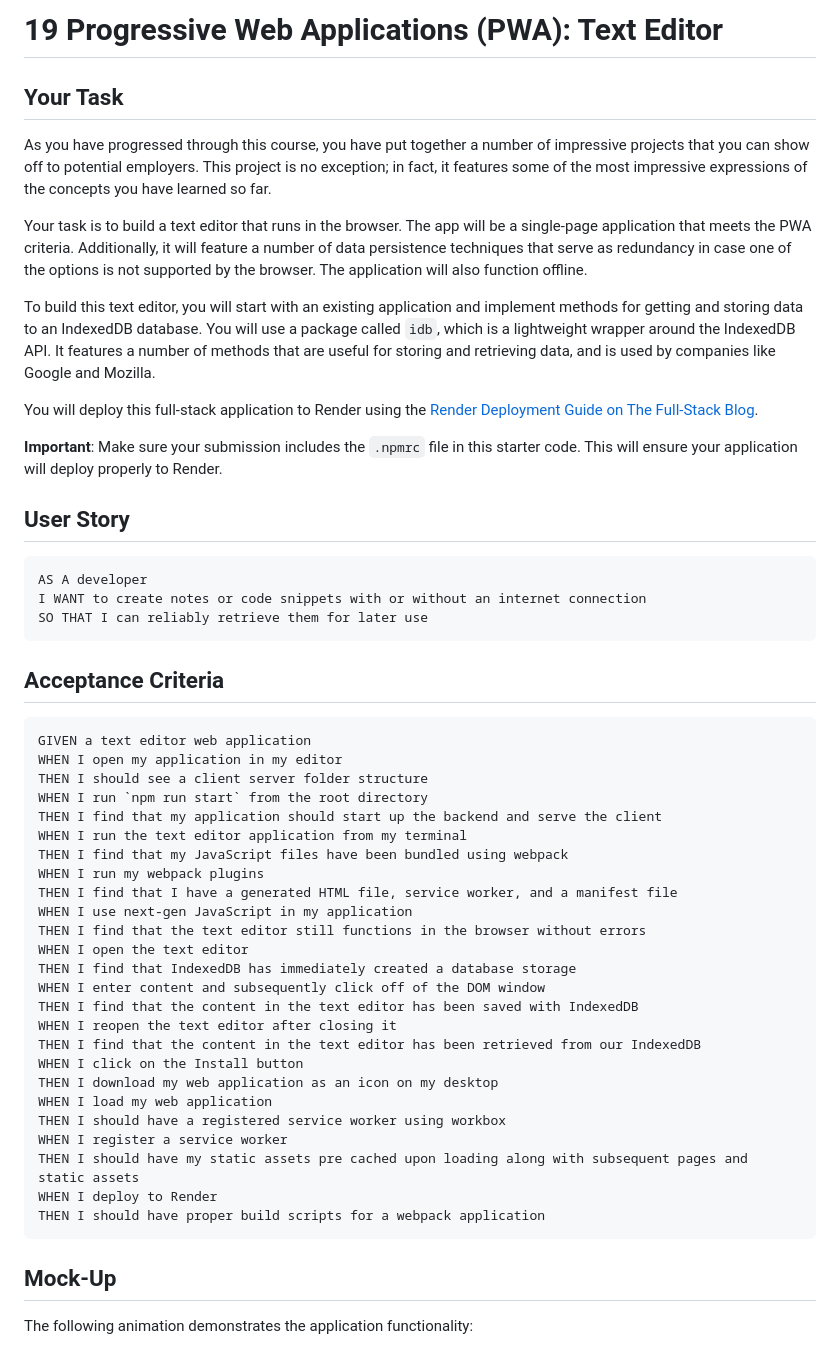
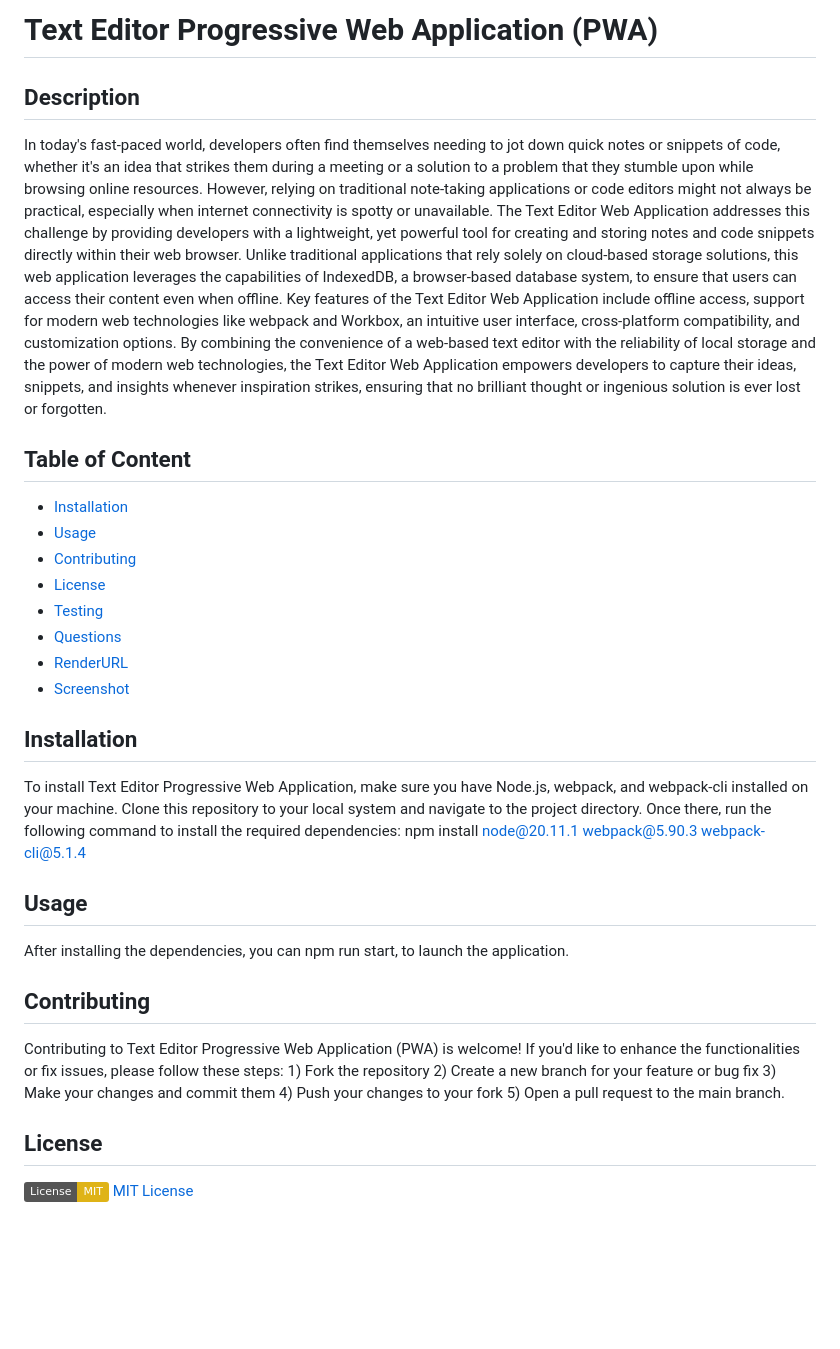
Before and after one commit to wchoi888/BC092523-C14, a Markdown page: README.md, the part around the change printed below. Drawn GitHub-style; badges without logos; blank space fills up the shorter version.

Commit message:
created readme.MD file including screenshot and Render URL

````diff
--- a/README.md
+++ b/README.md
@@ -1,56 +1,34 @@
-# 19 Progressive Web Applications (PWA): Text Editor
+# Text Editor Progressive Web Application (PWA)
 
-## Your Task
+## Description
 
-As you have progressed through this course, you have put together a number of impressive projects that you can show off to potential employers. This project is no exception; in fact, it features some of the most impressive expressions of the concepts you have learned so far.
+In today's fast-paced world, developers often find themselves needing to jot down quick notes or snippets of code, whether it's an idea that strikes them during a meeting or a solution to a problem that they stumble upon while browsing online resources. However, relying on traditional note-taking applications or code editors might not always be practical, especially when internet connectivity is spotty or unavailable. The Text Editor Web Application addresses this challenge by providing developers with a lightweight, yet powerful tool for creating and storing notes and code snippets directly within their web browser. Unlike traditional applications that rely solely on cloud-based storage solutions, this web application leverages the capabilities of IndexedDB, a browser-based database system, to ensure that users can access their content even when offline. Key features of the Text Editor Web Application include offline access, support for modern web technologies like webpack and Workbox, an intuitive user interface, cross-platform compatibility, and customization options. By combining the convenience of a web-based text editor with the reliability of local storage and the power of modern web technologies, the Text Editor Web Application empowers developers to capture their ideas, snippets, and insights whenever inspiration strikes, ensuring that no brilliant thought or ingenious solution is ever lost or forgotten.
 
-Your task is to build a text editor that runs in the browser. The app will be a single-page application that meets the PWA criteria. Additionally, it will feature a number of data persistence techniques that serve as redundancy in case one of the options is not supported by the browser. The application will also function offline.
+## Table of Content
 
-To build this text editor, you will start with an existing application and implement methods for getting and storing data to an IndexedDB database. You will use a package called `idb`, which is a lightweight wrapper around the IndexedDB API. It features a number of methods that are useful for storing and retrieving data, and is used by companies like Google and Mozilla.
+- [Installation](#installation)
+- [Usage](#usage)
+- [Contributing](#contributing)
+- [License](#license)
+- [Testing](#testing)
+- [Questions](#questions)
+- [RenderURL](#RenderURL)
+- [Screenshot](#screenshot)
 
-You will deploy this full-stack application to Render using the [Render Deployment Guide on The Full-Stack Blog](https://coding-boot-camp.github.io/full-stack/render/render-deployment-guide).
+## Installation
 
-**Important**: Make sure your submission includes the `.npmrc` file in this starter code.  This will ensure your application will deploy properly to Render.
+To install Text Editor Progressive Web Application, make sure you have Node.js, webpack, and webpack-cli installed on your machine. Clone this repository to your local system and navigate to the project directory. Once there, run the following command to install the required dependencies: npm install node@20.11.1 webpack@5.90.3 webpack-cli@5.1.4
 
-## User Story
+## Usage
 
-```md
-AS A developer
-I WANT to create notes or code snippets with or without an internet connection
-SO THAT I can reliably retrieve them for later use
-```
+After installing the dependencies, you can npm run start, to launch the application.
 
-## Acceptance Criteria
+## Contributing
 
-```md
-GIVEN a text editor web application
-WHEN I open my application in my editor
-THEN I should see a client server folder structure
-WHEN I run `npm run start` from the root directory
-THEN I find that my application should start up the backend and serve the client
-WHEN I run the text editor application from my terminal
-THEN I find that my JavaScript files have been bundled using webpack
-WHEN I run my webpack plugins
-THEN I find that I have a generated HTML file, service worker, and a manifest file
-WHEN I use next-gen JavaScript in my application
-THEN I find that the text editor still functions in the browser without errors
-WHEN I open the text editor
-THEN I find that IndexedDB has immediately created a database storage
-WHEN I enter content and subsequently click off of the DOM window
-THEN I find that the content in the text editor has been saved with IndexedDB
-WHEN I reopen the text editor after closing it
-THEN I find that the content in the text editor has been retrieved from our IndexedDB
-WHEN I click on the Install button
-THEN I download my web application as an icon on my desktop
-WHEN I load my web application
-THEN I should have a registered service worker using workbox
-WHEN I register a service worker
-THEN I should have my static assets pre cached upon loading along with subsequent pages and static assets
-WHEN I deploy to Render
-THEN I should have proper build scripts for a webpack application
-```
+Contributing to Text Editor Progressive Web Application (PWA) is welcome! If you'd like to enhance the functionalities or fix issues, please follow these steps: 1) Fork the repository 2) Create a new branch for your feature or bug fix 3) Make your changes and commit them 4) Push your changes to your fork 5) Open a pull request to the main branch.
 
-## Mock-Up
+## License
 
-The following animation demonstrates the application functionality:
+[![License: MIT](https://img.shields.io/badge/License-MIT-yellow.svg)](https://opensource.org/licenses/MIT)
+[MIT License](https://opensource.org/licenses/MIT)
 
````
Also changed, not shown: other parts of README.md (+9 -80 lines), image.png (added), 3 other files.
